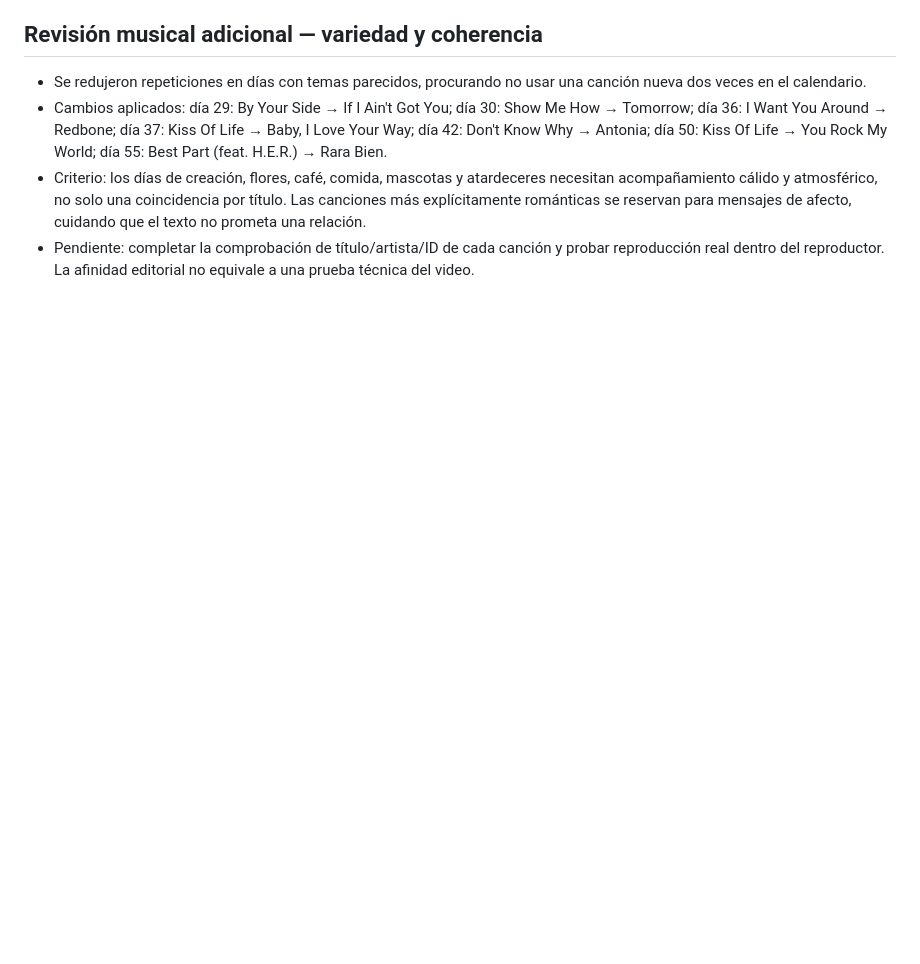
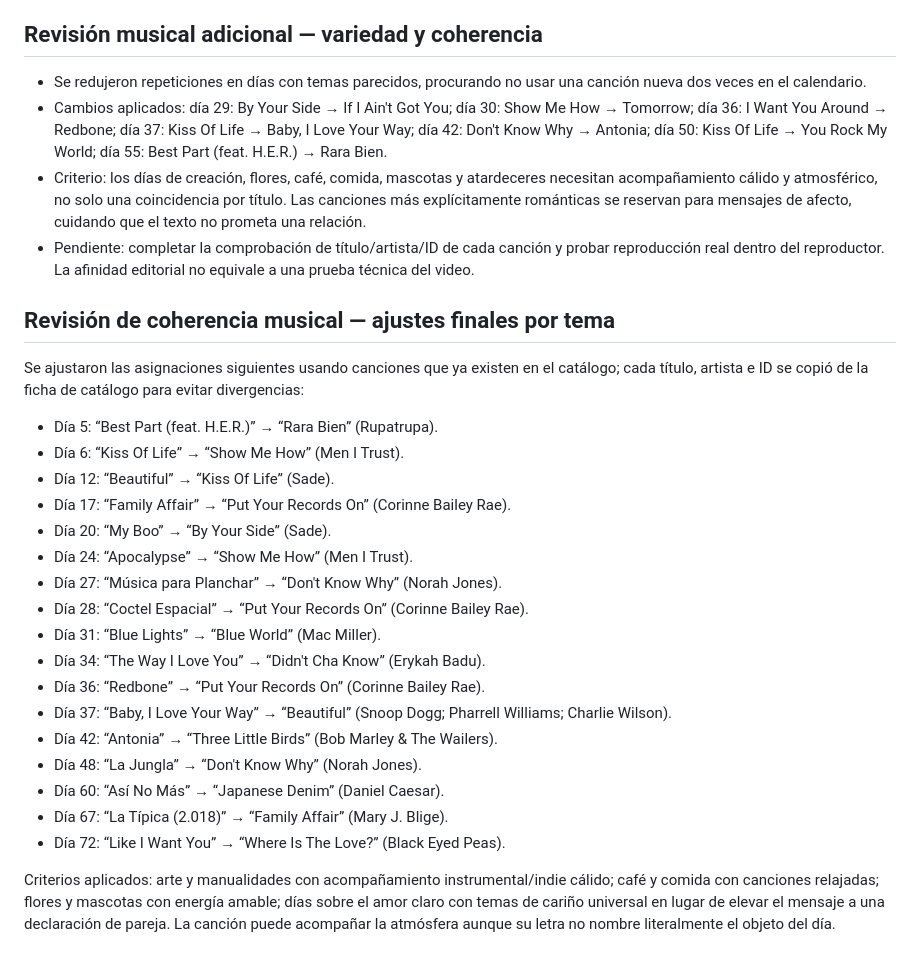
Before and after one commit to anhjs01/mismatachos, a Markdown page: AUDITORIA-MUSICAL.md, the part around the change. Rendered like a GitHub page; blank space fills up the shorter version.

Commit message:
Registrar ajustes de coherencia musical de calendario

```diff
--- a/AUDITORIA-MUSICAL.md
+++ b/AUDITORIA-MUSICAL.md
@@ -92,3 +92,26 @@ Nota: las canciones se seleccionaron por afinidad de ambiente y tema general; la
 - Cambios aplicados: día 29: By Your Side → If I Ain't Got You; día 30: Show Me How → Tomorrow; día 36: I Want You Around → Redbone; día 37: Kiss Of Life → Baby, I Love Your Way; día 42: Don't Know Why → Antonia; día 50: Kiss Of Life → You Rock My World; día 55: Best Part (feat. H.E.R.) → Rara Bien.
 - Criterio: los días de creación, flores, café, comida, mascotas y atardeceres necesitan acompañamiento cálido y atmosférico, no solo una coincidencia por título. Las canciones más explícitamente románticas se reservan para mensajes de afecto, cuidando que el texto no prometa una relación.
 - Pendiente: completar la comprobación de título/artista/ID de cada canción y probar reproducción real dentro del reproductor. La afinidad editorial no equivale a una prueba técnica del video.
+
+
+## Revisión de coherencia musical — ajustes finales por tema
+Se ajustaron las asignaciones siguientes usando canciones que ya existen en el catálogo; cada título, artista e ID se copió de la ficha de catálogo para evitar divergencias:
+- Día 5: “Best Part (feat. H.E.R.)” → “Rara Bien” (Rupatrupa).
+- Día 6: “Kiss Of Life” → “Show Me How” (Men I Trust).
+- Día 12: “Beautiful” → “Kiss Of Life” (Sade).
+- Día 17: “Family Affair” → “Put Your Records On” (Corinne Bailey Rae).
+- Día 20: “My Boo” → “By Your Side” (Sade).
+- Día 24: “Apocalypse” → “Show Me How” (Men I Trust).
+- Día 27: “Música para Planchar” → “Don't Know Why” (Norah Jones).
+- Día 28: “Coctel Espacial” → “Put Your Records On” (Corinne Bailey Rae).
+- Día 31: “Blue Lights” → “Blue World” (Mac Miller).
+- Día 34: “The Way I Love You” → “Didn't Cha Know” (Erykah Badu).
+- Día 36: “Redbone” → “Put Your Records On” (Corinne Bailey Rae).
+- Día 37: “Baby, I Love Your Way” → “Beautiful” (Snoop Dogg; Pharrell Williams; Charlie Wilson).
+- Día 42: “Antonia” → “Three Little Birds” (Bob Marley & The Wailers).
+- Día 48: “La Jungla” → “Don't Know Why” (Norah Jones).
+- Día 60: “Así No Más” → “Japanese Denim” (Daniel Caesar).
+- Día 67: “La Típica (2.018)” → “Family Affair” (Mary J. Blige).
+- Día 72: “Like I Want You” → “Where Is The Love?” (Black Eyed Peas).
+
+Criterios aplicados: arte y manualidades con acompañamiento instrumental/indie cálido; café y comida con canciones relajadas; flores y mascotas con energía amable; días sobre el amor claro con temas de cariño universal en lugar de elevar el mensaje a una declaración de pareja. La canción puede acompañar la atmósfera aunque su letra no nombre literalmente el objeto del día.
```
